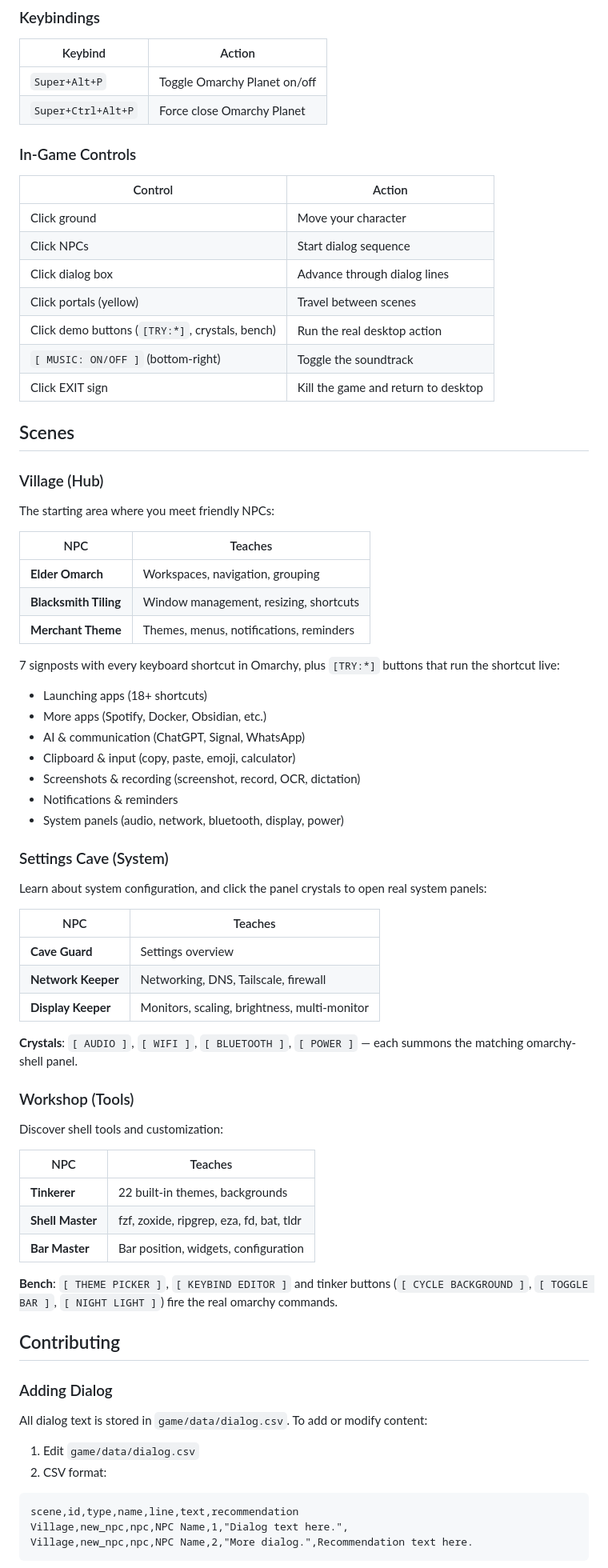
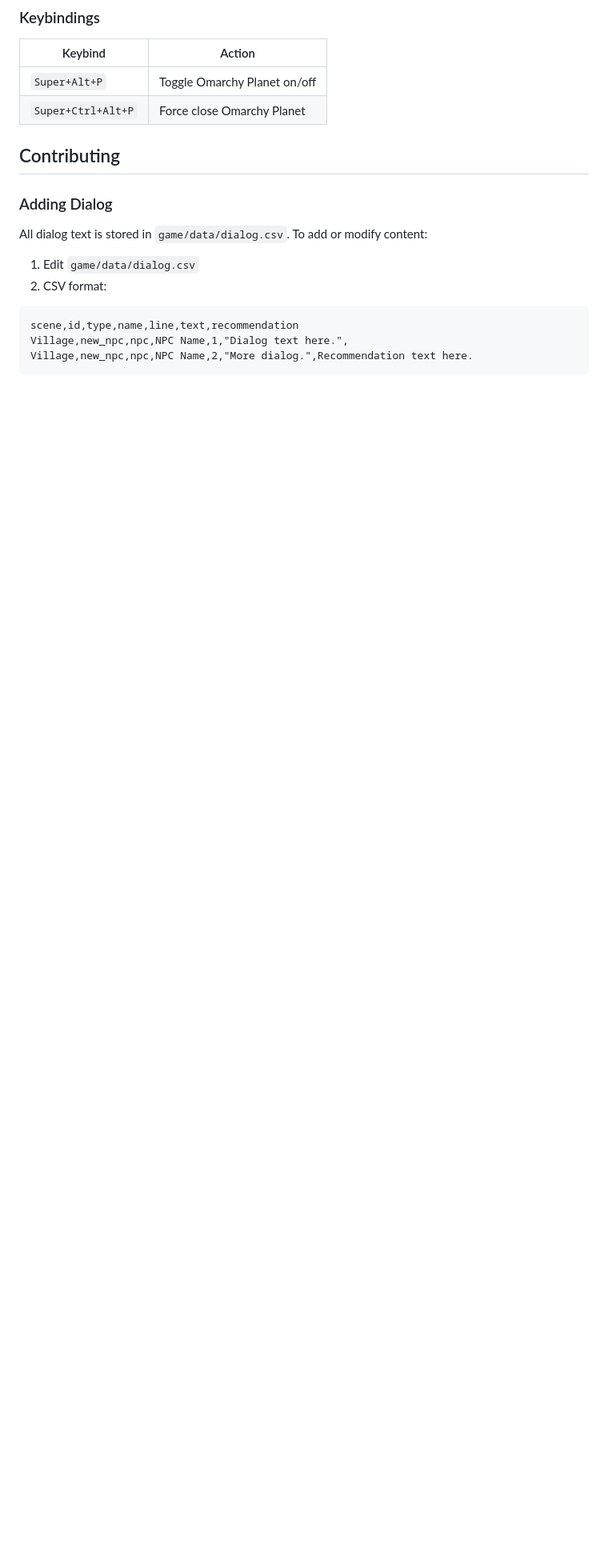
Before and after one commit to azzenabidi/omarchy-planet, a Markdown page: README.md, the part around the change. Shown at 80% size. GitHub-like rendering; blank space fills up the shorter version.

Commit message:
Remove in-game controls and scenes from README
Removed in-game controls and scenes sections from README.

```diff
--- a/README.md
+++ b/README.md
@@ -74,59 +74,6 @@ hyprctl reload
 |---------|--------|
 | `Super+Alt+P` | Toggle Omarchy Planet on/off |
 | `Super+Ctrl+Alt+P` | Force close Omarchy Planet |
-
-### In-Game Controls
-
-| Control | Action |
-|---------|--------|
-| Click ground | Move your character |
-| Click NPCs | Start dialog sequence |
-| Click dialog box | Advance through dialog lines |
-| Click portals (yellow) | Travel between scenes |
-| Click demo buttons (`[TRY:*]`, crystals, bench) | Run the real desktop action |
-| `[ MUSIC: ON/OFF ]` (bottom-right) | Toggle the soundtrack |
-| Click EXIT sign | Kill the game and return to desktop |
-
-## Scenes
-
-### Village (Hub)
-The starting area where you meet friendly NPCs:
-
-| NPC | Teaches |
-|-----|---------|
-| **Elder Omarch** | Workspaces, navigation, grouping |
-| **Blacksmith Tiling** | Window management, resizing, shortcuts |
-| **Merchant Theme** | Themes, menus, notifications, reminders |### Forest (Keybinds)
-7 signposts with every keyboard shortcut in Omarchy, plus `[TRY:*]` buttons that run the shortcut live:
-- Launching apps (18+ shortcuts)
-- More apps (Spotify, Docker, Obsidian, etc.)
-- AI & communication (ChatGPT, Signal, WhatsApp)
-- Clipboard & input (copy, paste, emoji, calculator)
-- Screenshots & recording (screenshot, record, OCR, dictation)
-- Notifications & reminders
-- System panels (audio, network, bluetooth, display, power)
-
-### Settings Cave (System)
-Learn about system configuration, and click the panel crystals to open real system panels:
-
-| NPC | Teaches |
-|-----|---------|
-| **Cave Guard** | Settings overview |
-| **Network Keeper** | Networking, DNS, Tailscale, firewall |
-| **Display Keeper** | Monitors, scaling, brightness, multi-monitor |
-
-**Crystals**: `[ AUDIO ]`, `[ WIFI ]`, `[ BLUETOOTH ]`, `[ POWER ]` — each summons the matching omarchy-shell panel.
-
-### Workshop (Tools)
-Discover shell tools and customization:
-
-| NPC | Teaches |
-|-----|---------|
-| **Tinkerer** | 22 built-in themes, backgrounds |
-| **Shell Master** | fzf, zoxide, ripgrep, eza, fd, bat, tldr |
-| **Bar Master** | Bar position, widgets, configuration |
-
-**Bench**: `[ THEME PICKER ]`, `[ KEYBIND EDITOR ]` and tinker buttons (`[ CYCLE BACKGROUND ]`, `[ TOGGLE BAR ]`, `[ NIGHT LIGHT ]`) fire the real omarchy commands.
 
 ## Contributing
 
```
